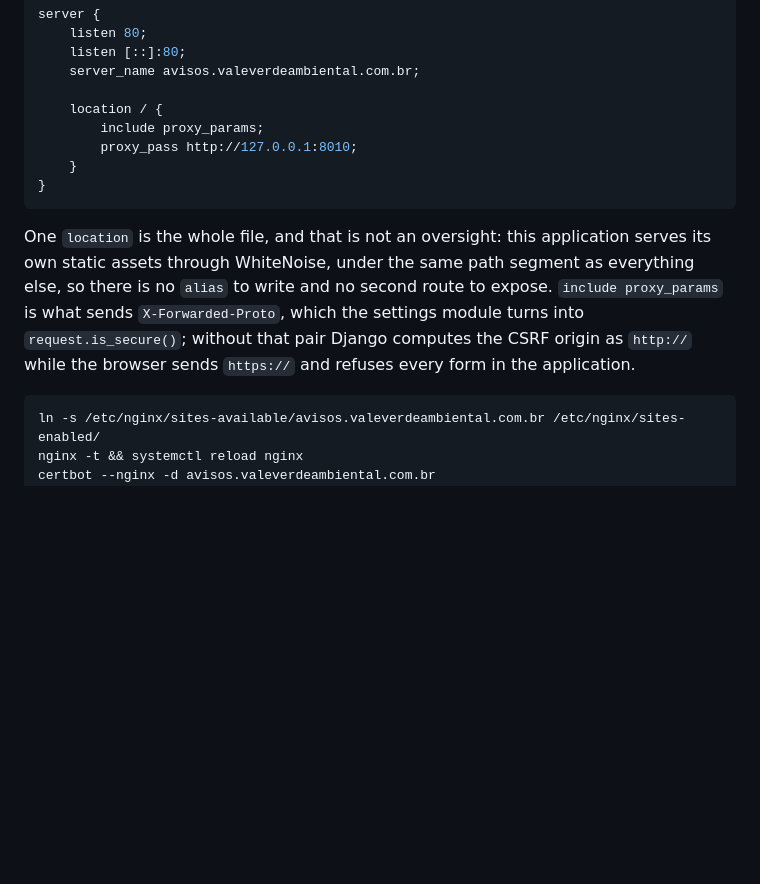
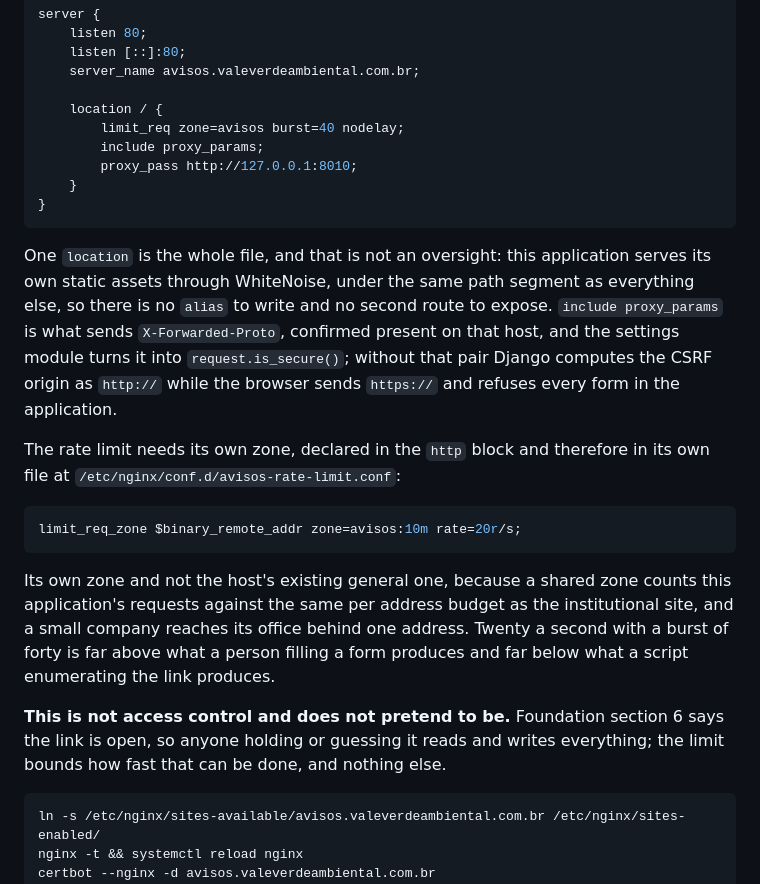
Before and after one commit to jeancarlo217/notification-system, a Markdown page: README.md, the part around the change. Drawn GitHub-style; blank space fills up the shorter version.

Commit message:
docs(deploy): a rate limit zone of its own, and the header confirmed present
/etc/nginx/proxy_params on the host carries X-Forwarded-Proto, so the
setting this branch adds has what it depends on. Confirmed by reading the
file rather than by assuming the Debian default.

The host already declares three limit_req zones; this application takes a
fourth instead of sharing one, because a shared zone spends the same per
address budget on the institutional site and a small company reaches the
internet behind one office address. It bounds the rate of damage on a link
foundation section 6 decided is open, and it is not access control.

Claude-Session: https://claude.ai/code/session_01UpJGpTwxFqWz3adrPxheg9

````diff
--- a/README.md
+++ b/README.md
@@ -252,6 +252,7 @@ server {
     server_name avisos.valeverdeambiental.com.br;
 
     location / {
+        limit_req zone=avisos burst=40 nodelay;
         include proxy_params;
         proxy_pass http://127.0.0.1:8010;
     }
@@ -261,9 +262,25 @@ server {
 One `location` is the whole file, and that is not an oversight: this application serves its own
 static assets through WhiteNoise, under the same path segment as everything else, so there is no
 `alias` to write and no second route to expose. `include proxy_params` is what sends
-`X-Forwarded-Proto`, which the settings module turns into `request.is_secure()`; without that pair
-Django computes the CSRF origin as `http://` while the browser sends `https://` and refuses every
-form in the application.
+`X-Forwarded-Proto`, confirmed present on that host, and the settings module turns it into
+`request.is_secure()`; without that pair Django computes the CSRF origin as `http://` while the
+browser sends `https://` and refuses every form in the application.
+
+The rate limit needs its own zone, declared in the `http` block and therefore in its own file at
+`/etc/nginx/conf.d/avisos-rate-limit.conf`:
+
+```nginx
+limit_req_zone $binary_remote_addr zone=avisos:10m rate=20r/s;
+```
+
+Its own zone and not the host's existing general one, because a shared zone counts this
+application's requests against the same per address budget as the institutional site, and a small
+company reaches its office behind one address. Twenty a second with a burst of forty is far above
+what a person filling a form produces and far below what a script enumerating the link produces.
+
+**This is not access control and does not pretend to be.** Foundation section 6 says the link is
+open, so anyone holding or guessing it reads and writes everything; the limit bounds how fast that
+can be done, and nothing else.
 
 ```bash
 ln -s /etc/nginx/sites-available/avisos.valeverdeambiental.com.br /etc/nginx/sites-enabled/
````
Also changed, not shown: specs/log.md (+2 -0 lines).
